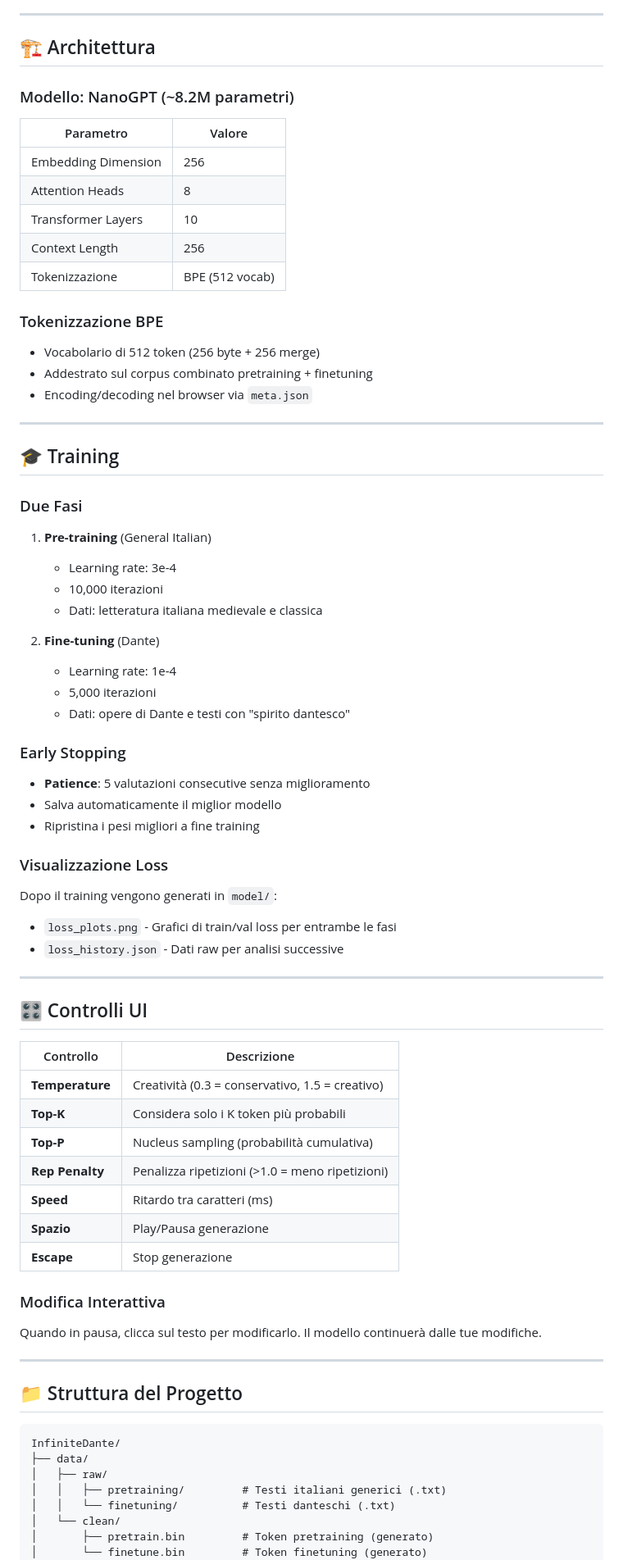
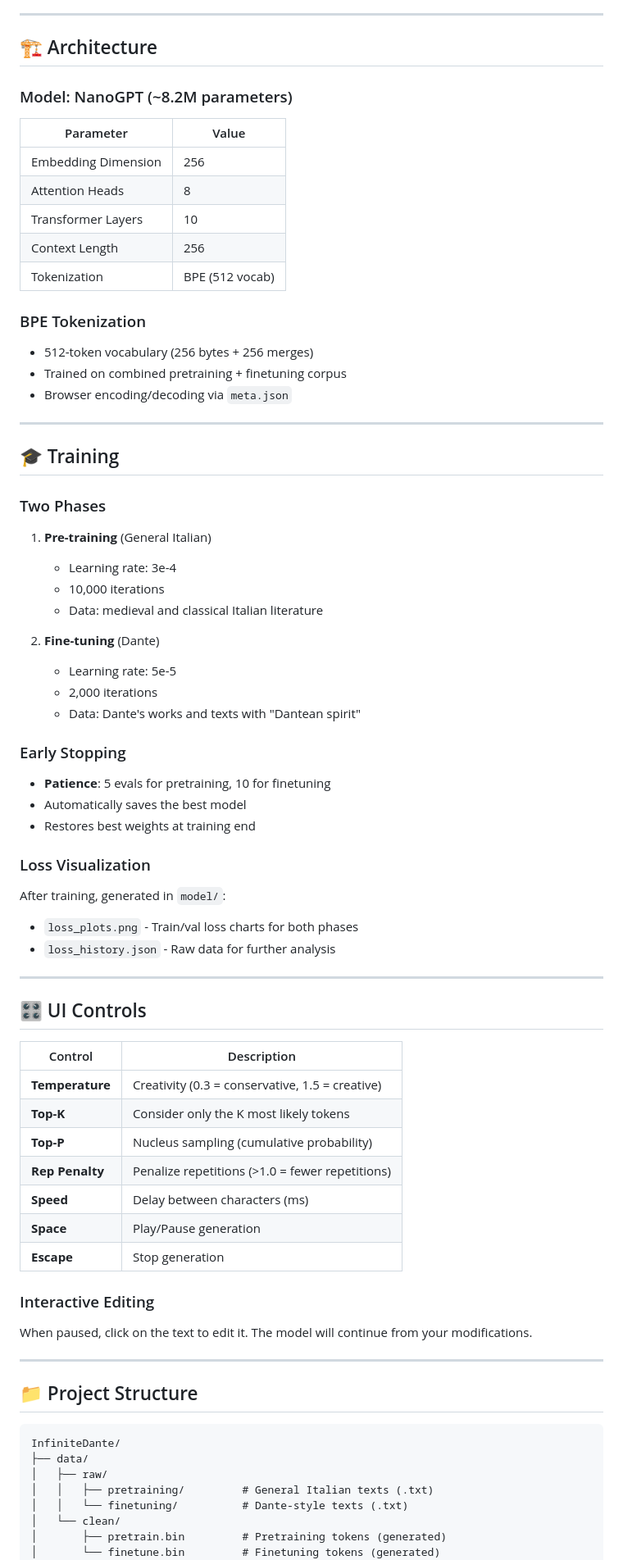
Before and after one commit to Duccioo/InfiniteDante, a Markdown page: README.md, the part around one of its changes. Shown at 82% size. Drawn GitHub-style.

````diff
--- a/README.md
+++ b/README.md
@@ -86,81 +86,81 @@ Apri **http://localhost:8000/src/website/** nel browser.
 
 ---
 
-## 🏗️ Architettura
+## 🏗️ Architecture
 
-### Modello: NanoGPT (~8.2M parametri)
+### Model: NanoGPT (~8.2M parameters)
 
-| Parametro | Valore |
-|-----------|--------|
+| Parameter | Value |
+|-----------|-------|
 | Embedding Dimension | 256 |
 | Attention Heads | 8 |
 | Transformer Layers | 10 |
 | Context Length | 256 |
-| Tokenizzazione | BPE (512 vocab) |
+| Tokenization | BPE (512 vocab) |
 
-### Tokenizzazione BPE
+### BPE Tokenization
 
-- Vocabolario di 512 token (256 byte + 256 merge)
-- Addestrato sul corpus combinato pretraining + finetuning
-- Encoding/decoding nel browser via `meta.json`
+- 512-token vocabulary (256 bytes + 256 merges)
+- Trained on combined pretraining + finetuning corpus
+- Browser encoding/decoding via `meta.json`
 
 ---
 
 ## 🎓 Training
 
-### Due Fasi
+### Two Phases
 
 1. **Pre-training** (General Italian)
    - Learning rate: 3e-4
-   - 10,000 iterazioni
-   - Dati: letteratura italiana medievale e classica
+   - 10,000 iterations
+   - Data: medieval and classical Italian literature
 
 2. **Fine-tuning** (Dante)
-   - Learning rate: 1e-4
-   - 5,000 iterazioni
-   - Dati: opere di Dante e testi con "spirito dantesco"
+   - Learning rate: 5e-5
+   - 2,000 iterations
+   - Data: Dante's works and texts with "Dantean spirit"
 
 ### Early Stopping
 
-- **Patience**: 5 valutazioni consecutive senza miglioramento
-- Salva automaticamente il miglior modello
-- Ripristina i pesi migliori a fine training
+- **Patience**: 5 evals for pretraining, 10 for finetuning
+- Automatically saves the best model
+- Restores best weights at training end
 
-### Visualizzazione Loss
+### Loss Visualization
 
-Dopo il training vengono generati in `model/`:
-- `loss_plots.png` - Grafici di train/val loss per entrambe le fasi
-- `loss_history.json` - Dati raw per analisi successive
+After training, generated in `model/`:
+- `loss_plots.png` - Train/val loss charts for both phases
+- `loss_history.json` - Raw data for further analysis
 
 ---
 
-## 🎛️ Controlli UI
+## 🎛️ UI Controls
 
-| Controllo | Descrizione |
-|-----------|-------------|
-| **Temperature** | Creatività (0.3 = conservativo, 1.5 = creativo) |
-| **Top-K** | Considera solo i K token più probabili |
-| **Top-P** | Nucleus sampling (probabilità cumulativa) |
-| **Rep Penalty** | Penalizza ripetizioni (>1.0 = meno ripetizioni) |
-| **Speed** | Ritardo tra caratteri (ms) |
-| **Spazio** | Play/Pausa generazione |
-| **Escape** | Stop generazione |
+| Control | Description |
+|---------|-------------|
+| **Temperature** | Creativity (0.3 = conservative, 1.5 = creative) |
+| **Top-K** | Consider only the K most likely tokens |
+| **Top-P** | Nucleus sampling (cumulative probability) |
+| **Rep Penalty** | Penalize repetitions (>1.0 = fewer repetitions) |
+| **Speed** | Delay between characters (ms) |
+| **Space** | Play/Pause generation |
+| **Escape** | Stop generation |
 
-### Modifica Interattiva
+### Interactive Editing
 
-Quando in pausa, clicca sul testo per modificarlo. Il modello continuerà dalle tue modifiche.
+When paused, click on the text to edit it. The model will continue from your modifications.
 
 ---
 
-## 📁 Struttura del Progetto
+## 📁 Project Structure
 
 ```
 InfiniteDante/
 ├── data/
 │   ├── raw/
-│   │   ├── pretraining/         # Testi italiani generici (.txt)
-│   │   └── finetuning/          # Testi danteschi (.txt)
+│   │   ├── pretraining/         # General Italian texts (.txt)
+│   │   └── finetuning/          # Dante-style texts (.txt)
 │   └── clean/
-│       ├── pretrain.bin         # Token pretraining (generato)
-│       └── finetune.bin         # Token finetuning (generato)
+│       ├── pretrain.bin         # Pretraining tokens (generated)
+│       └── finetune.bin         # Finetuning tokens (generated)
 ├── model/
````
Also changed, not shown: other parts of README.md (+81 -81 lines).
